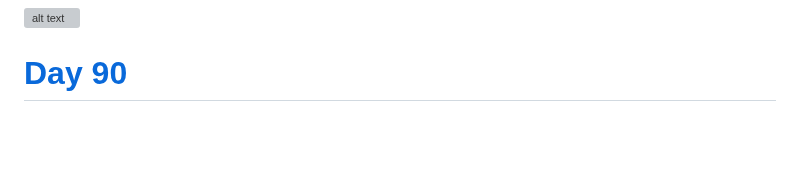
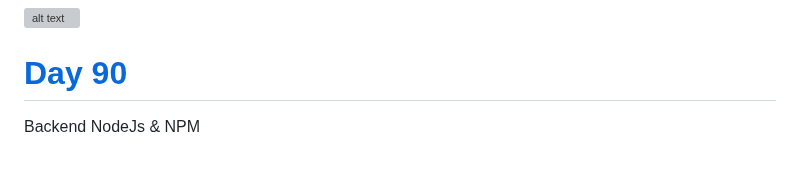
Before and after one commit to navnathdeshmukh45/Sigma-Web-Dev-Course-2024, a Markdown page: README.md, the part around the change. GitHub-like rendering; blank space fills up the shorter version; grey boxes are pictures that could not be loaded.

```diff
--- a/README.md
+++ b/README.md
@@ -3602,3 +3602,5 @@ person2.haveBirthday();  // Call the haveBirthday method to increase Bob's age b
 ![alt text](https://github.com/navnathdeshmukh45/Sigma-Web-Dev-Course-2024/blob/main/Day89/Day%2089.png)
 
 # [Day 90](https://github.com/navnathdeshmukh45/Sigma-Web-Dev-Course-2024/tree/main/Day90)
+
+Backend NodeJs & NPM
```
